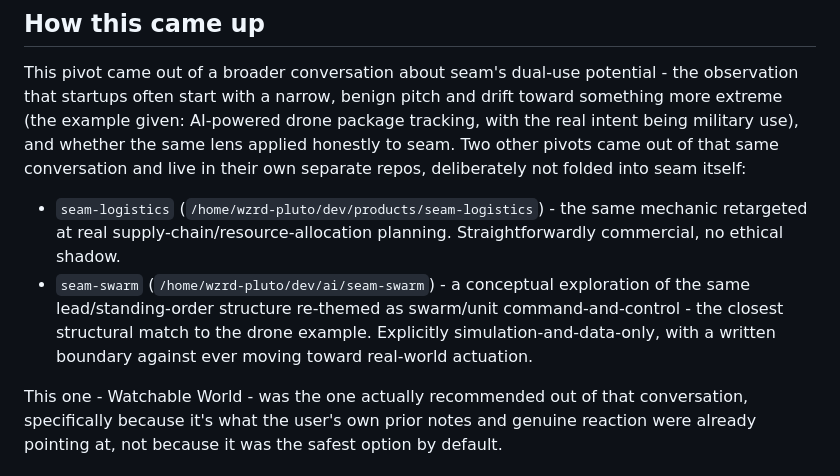
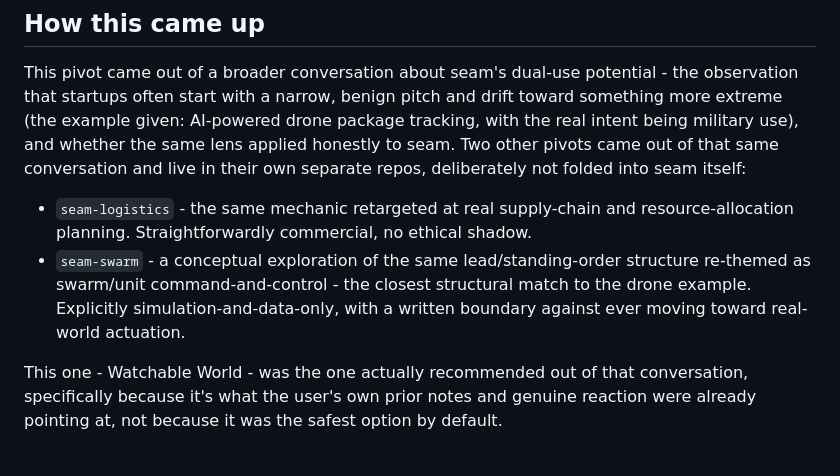
Before and after one commit to Pluto-3/seam, a Markdown page: V3.md, the part around the change. Drawn GitHub-style.

Commit message:
Remove local filesystem paths from public docs
No real security issue (not credentials, don't grant access to
anything) but unnecessary personal detail - local username and
folder-naming conventions - with no benefit to a public reader.
Repo names alone say everything that matters.

```diff
--- a/V3.md
+++ b/V3.md
@@ -46,14 +46,13 @@ whether the same lens applied honestly to seam. Two other pivots came out of
 that same conversation and live in their own separate repos, deliberately
 not folded into seam itself:
 
-- `seam-logistics` (`/home/wzrd-pluto/dev/products/seam-logistics`) - the
-  same mechanic retargeted at real supply-chain/resource-allocation
-  planning. Straightforwardly commercial, no ethical shadow.
-- `seam-swarm` (`/home/wzrd-pluto/dev/ai/seam-swarm`) - a conceptual
-  exploration of the same lead/standing-order structure re-themed as
-  swarm/unit command-and-control - the closest structural match to the
-  drone example. Explicitly simulation-and-data-only, with a written
-  boundary against ever moving toward real-world actuation.
+- `seam-logistics` - the same mechanic retargeted at real supply-chain and
+  resource-allocation planning. Straightforwardly commercial, no ethical
+  shadow.
+- `seam-swarm` - a conceptual exploration of the same lead/standing-order
+  structure re-themed as swarm/unit command-and-control - the closest
+  structural match to the drone example. Explicitly simulation-and-data-only,
+  with a written boundary against ever moving toward real-world actuation.
 
 This one - Watchable World - was the one actually recommended out of that
 conversation, specifically because it's what the user's own prior notes and
```
Also changed, not shown: LOG.md (+1 -1 lines).
